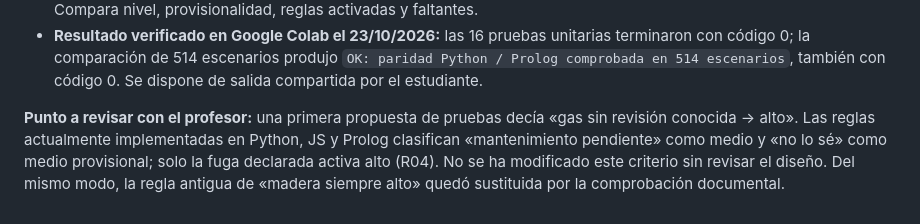
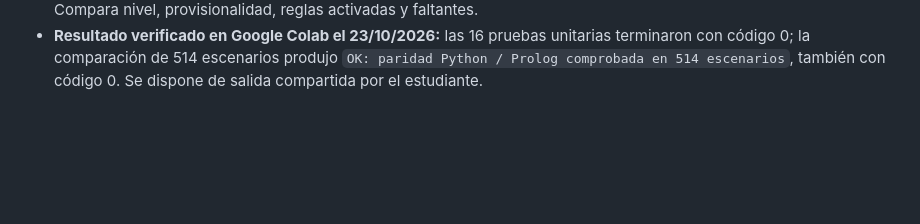
Before and after one commit to raineragoge/ViviendaSeg-Sistema-Experto, a Markdown page: README.md, the part around the change. Drawn GitHub-style; blank space fills up the shorter version.

Commit message:
Update README to remove outdated review points
Removed outdated review points regarding test proposals and classification criteria.

```diff
--- a/README.md
+++ b/README.md
@@ -146,10 +146,3 @@ py scripts/test_prolog_parity.py
 - `scripts/test_prolog_parity.py` compara 514 escenarios entre los motores,
   incluidos 500 casos reproducibles. Compara nivel, provisionalidad, reglas activadas y faltantes.
 - **Resultado verificado en Google Colab el 23/10/2026:** las 16 pruebas unitarias terminaron con código 0; la comparación de 514 escenarios produjo `OK: paridad Python / Prolog comprobada en 514 escenarios`, también con código 0. Se dispone de salida compartida por el estudiante.
-
-**Punto a revisar con el profesor:** una primera propuesta de pruebas decía
-«gas sin revisión conocida → alto». Las reglas actualmente implementadas en
-Python, JS y Prolog clasifican «mantenimiento pendiente» como medio y «no lo sé»
-como medio provisional; solo la fuga declarada activa alto (R04). No se ha
-modificado este criterio sin revisar el diseño. Del mismo modo, la regla
-antigua de «madera siempre alto» quedó sustituida por la comprobación documental.
```
